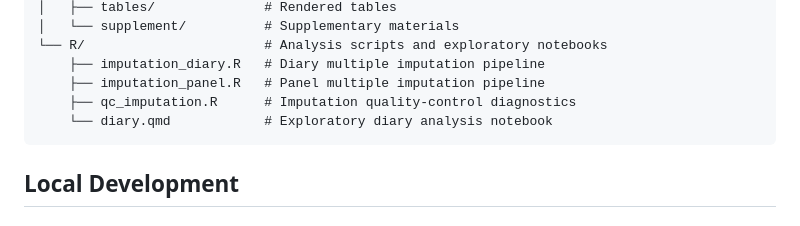
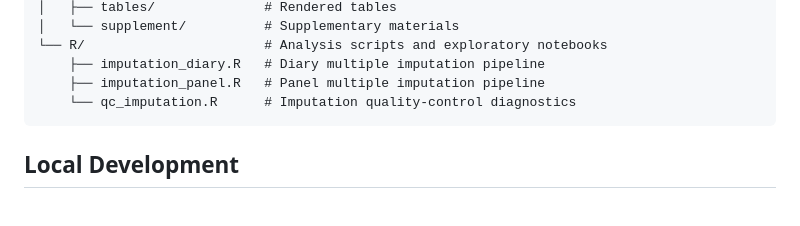
Before and after one commit to digital-wellbeing/platform-study-rr-sleep, a Markdown page: README.md, the part around the change. Drawn GitHub-style.

Commit message:
docs(readme): drop reference to diary.qmd
The exploratory diary notebook is not part of the tracked source tree;
the diary analyses are produced inline inside manuscript.qmd via the
diary_* Rubin bundles. README directory listing now reflects what is
actually committed.

Co-Authored-By: Claude Opus 4.7 (1M context) <noreply@anthropic.com>

````diff
--- a/README.md
+++ b/README.md
@@ -53,8 +53,7 @@ All three formats are rebuilt and republished whenever the `sync-manuscript` wor
 └── R/                       # Analysis scripts and exploratory notebooks
     ├── imputation_diary.R   # Diary multiple imputation pipeline
     ├── imputation_panel.R   # Panel multiple imputation pipeline
-    ├── qc_imputation.R      # Imputation quality-control diagnostics
-    └── diary.qmd            # Exploratory diary analysis notebook
+    └── qc_imputation.R      # Imputation quality-control diagnostics
 ```
 
 ## Local Development
````
